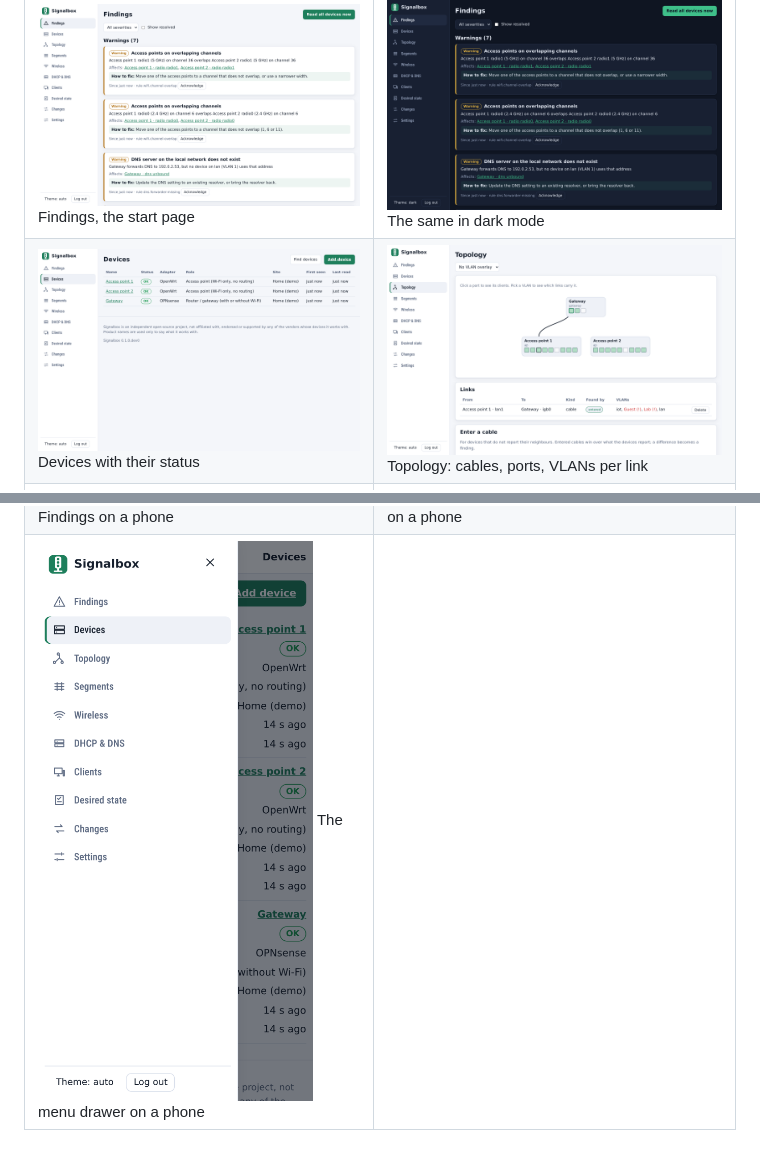
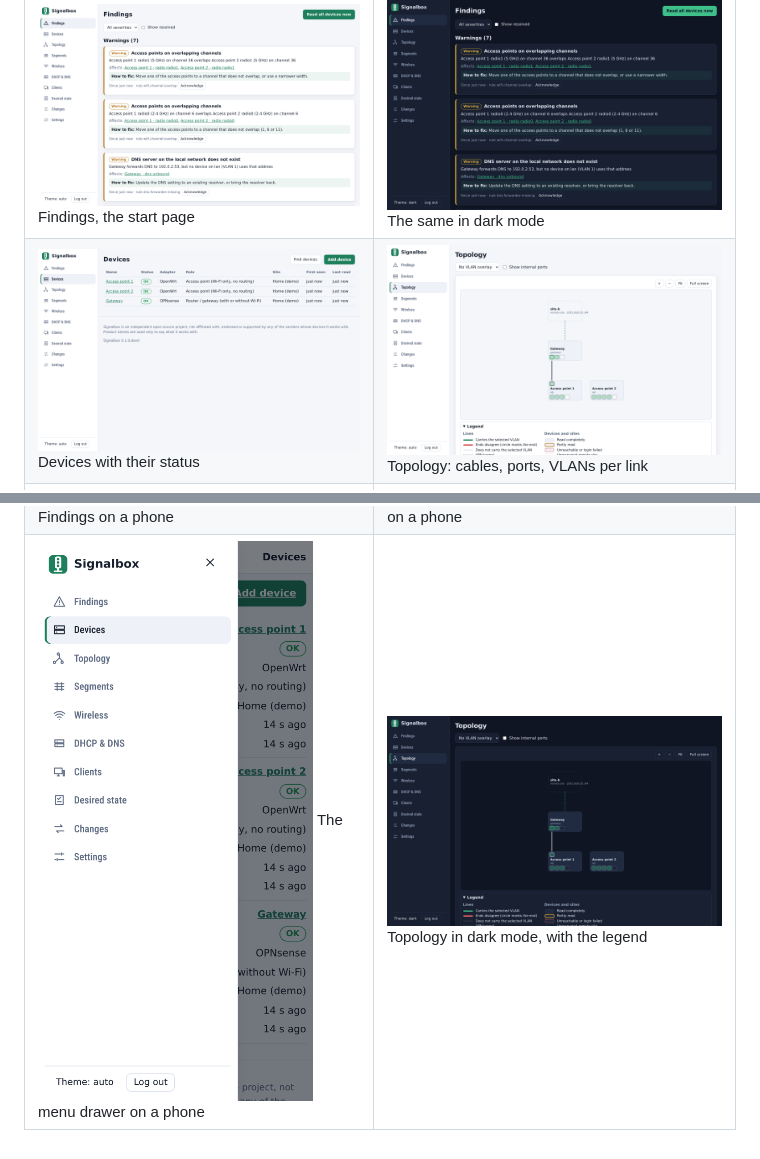
Before and after one commit to PhilippMundhenk/signalbox, a Markdown page: docs/screenshots.md, 2 parts joined by grey strips. GitHub-like rendering; pictures changed too: docs/screenshots/topology-dark.png (added), docs/screenshots/topology.png.

```diff
--- a/docs/screenshots.md
+++ b/docs/screenshots.md
@@ -9,4 +9,4 @@ Taken from `signalbox demo` (a simulated OPNsense gateway and two OpenWrt access
 | ![Devices](screenshots/devices.png) Devices with their status | ![Topology](screenshots/topology.png) Topology: cables, ports, VLANs per link |
 | ![Wireless](screenshots/wireless.png) Wi-Fi: SSIDs across access points | ![Segments](screenshots/segments.png) Segments (VLANs) and their ports |
 | ![Phone, findings](screenshots/phone-findings.png) Findings on a phone | ![Phone, devices](screenshots/phone-devices.png) Devices on a phone |
-| ![Phone, menu](screenshots/phone-menu.png) The menu drawer on a phone | |
+| ![Phone, menu](screenshots/phone-menu.png) The menu drawer on a phone | ![Topology, dark](screenshots/topology-dark.png) Topology in dark mode, with the legend |
```
Also changed, not shown: 5 other files.
